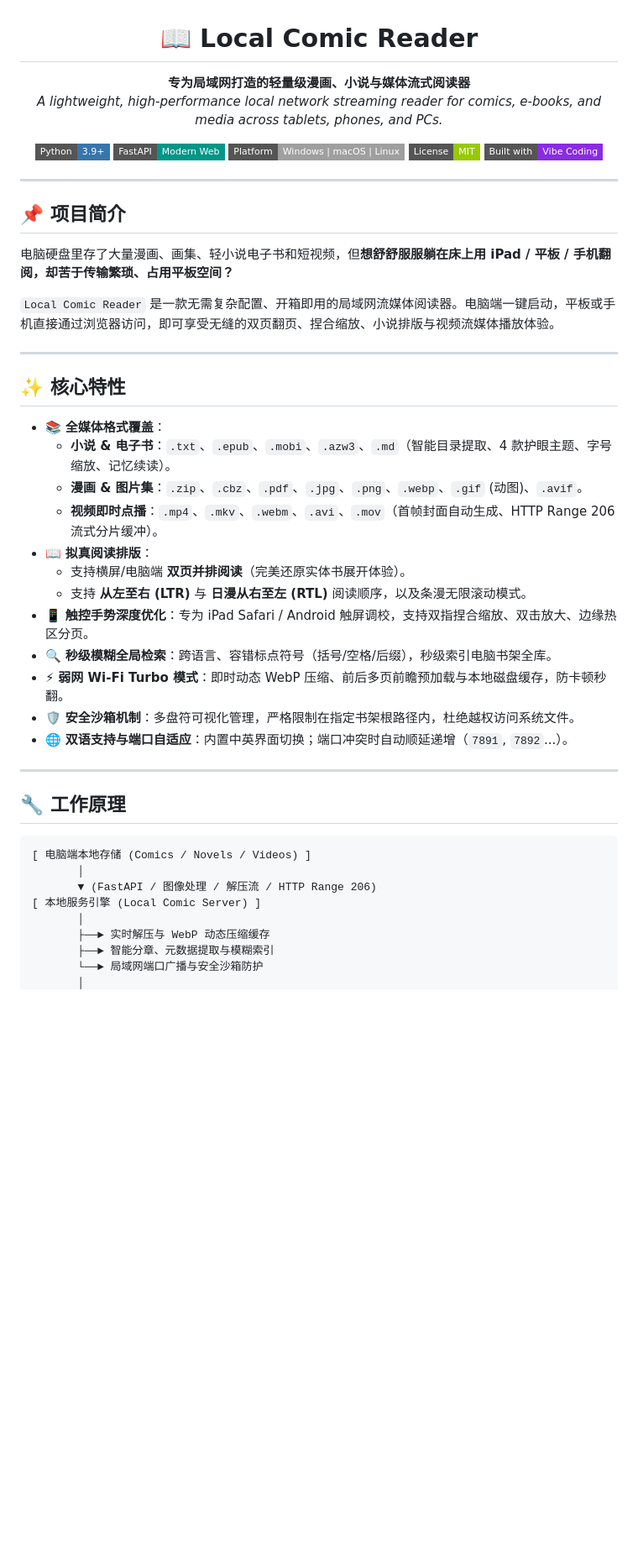
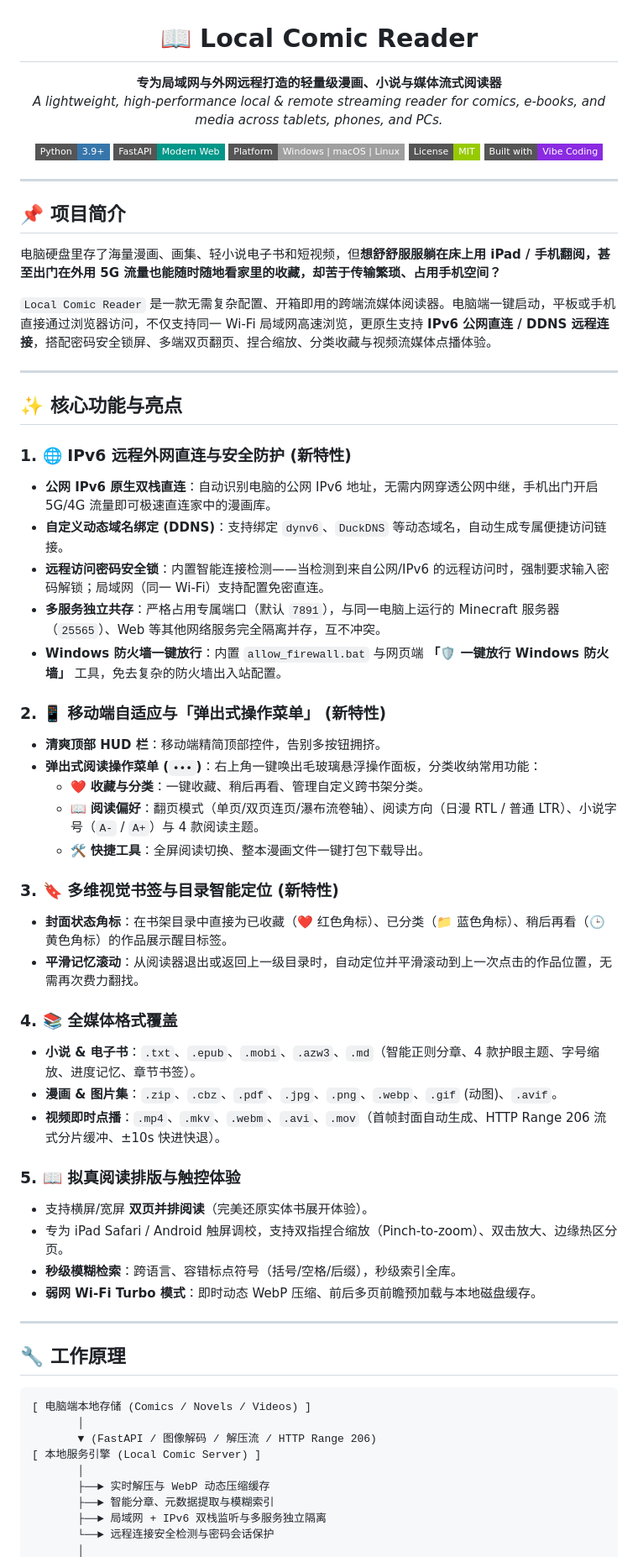
Before and after one commit to KaiTeeDreamChai/local-comic-reader, a Markdown page: README.md, the part around one of its changes. Shown at 84% size. GitHub-like rendering; badges without logos; blank space fills up the shorter version.

Commit message:
docs: update README with IPv6 remote connection, DDNS, security lock, and reader action menu features

````diff
--- a/README.md
+++ b/README.md
@@ -2,9 +2,9 @@
 
 # 📖 Local Comic Reader
 
-**专为局域网打造的轻量级漫画、小说与媒体流式阅读器**
+**专为局域网与外网远程打造的轻量级漫画、小说与媒体流式阅读器**
 <br />
-*A lightweight, high-performance local network streaming reader for comics, e-books, and media across tablets, phones, and PCs.*
+*A lightweight, high-performance local & remote streaming reader for comics, e-books, and media across tablets, phones, and PCs.*
 
 [![Python](https://img.shields.io/badge/Python-3.9%2B-3776AB?style=flat-square&logo=python&logoColor=white)](https://python.org)
 [![FastAPI](https://img.shields.io/badge/FastAPI-Modern%20Web-009688?style=flat-square&logo=fastapi&logoColor=white)](https://fastapi.tiangolo.com)
@@ -18,26 +18,42 @@
 
 ## 📌 项目简介
 
-电脑硬盘里存了大量漫画、画集、轻小说电子书和短视频，但**想舒舒服服躺在床上用 iPad / 平板 / 手机翻阅，却苦于传输繁琐、占用平板空间？**
+电脑硬盘里存了海量漫画、画集、轻小说电子书和短视频，但**想舒舒服服躺在床上用 iPad / 手机翻阅，甚至出门在外用 5G 流量也能随时随地看家里的收藏，却苦于传输繁琐、占用手机空间？**
 
-`Local Comic Reader` 是一款无需复杂配置、开箱即用的局域网流媒体阅读器。电脑端一键启动，平板或手机直接通过浏览器访问，即可享受无缝的双页翻页、捏合缩放、小说排版与视频流媒体播放体验。
+`Local Comic Reader` 是一款无需复杂配置、开箱即用的跨端流媒体阅读器。电脑端一键启动，平板或手机直接通过浏览器访问，不仅支持同一 Wi-Fi 局域网高速浏览，更原生支持 **IPv6 公网直连 / DDNS 远程连接**，搭配密码安全锁屏、多端双页翻页、捏合缩放、分类收藏与视频流媒体点播体验。
 
 ---
 
-## ✨ 核心特性
+## ✨ 核心功能与亮点
 
-- 📚 **全媒体格式覆盖**：
-  - **小说 & 电子书**：`.txt`、`.epub`、`.mobi`、`.azw3`、`.md`（智能目录提取、4 款护眼主题、字号缩放、记忆续读）。
-  - **漫画 & 图片集**：`.zip`、`.cbz`、`.pdf`、`.jpg`、`.png`、`.webp`、`.gif` (动图)、`.avif`。
-  - **视频即时点播**：`.mp4`、`.mkv`、`.webm`、`.avi`、`.mov`（首帧封面自动生成、HTTP Range 206 流式分片缓冲）。
-- 📖 **拟真阅读排版**：
-  - 支持横屏/电脑端 **双页并排阅读**（完美还原实体书展开体验）。
-  - 支持 **从左至右 (LTR)** 与 **日漫从右至左 (RTL)** 阅读顺序，以及条漫无限滚动模式。
-- 📱 **触控手势深度优化**：专为 iPad Safari / Android 触屏调校，支持双指捏合缩放、双击放大、边缘热区分页。
-- 🔍 **秒级模糊全局检索**：跨语言、容错标点符号（括号/空格/后缀），秒级索引电脑书架全库。
-- ⚡ **弱网 Wi-Fi Turbo 模式**：即时动态 WebP 压缩、前后多页前瞻预加载与本地磁盘缓存，防卡顿秒翻。
-- 🛡️ **安全沙箱机制**：多盘符可视化管理，严格限制在指定书架根路径内，杜绝越权访问系统文件。
-- 🌐 **双语支持与端口自适应**：内置中英界面切换；端口冲突时自动顺延递增（`7891`, `7892`...）。
+### 1. 🌐 IPv6 远程外网直连与安全防护 (新特性)
+- **公网 IPv6 原生双栈直连**：自动识别电脑的公网 IPv6 地址，无需内网穿透公网中继，手机出门开启 5G/4G 流量即可极速直连家中的漫画库。
+- **自定义动态域名绑定 (DDNS)**：支持绑定 `dynv6`、`DuckDNS` 等动态域名，自动生成专属便捷访问链接。
+- **远程访问密码安全锁**：内置智能连接检测——当检测到来自公网/IPv6 的远程访问时，强制要求输入密码解锁；局域网（同一 Wi-Fi）支持配置免密直连。
+- **多服务独立共存**：严格占用专属端口（默认 `7891`），与同一电脑上运行的 Minecraft 服务器（`25565`）、Web 等其他网络服务完全隔离并存，互不冲突。
+- **Windows 防火墙一键放行**：内置 `allow_firewall.bat` 与网页端 **「🛡️ 一键放行 Windows 防火墙」** 工具，免去复杂的防火墙出入站配置。
+
+### 2. 📱 移动端自适应与「弹出式操作菜单」 (新特性)
+- **清爽顶部 HUD 栏**：移动端精简顶部控件，告别多按钮拥挤。
+- **弹出式阅读操作菜单 (`•••`)**：右上角一键唤出毛玻璃悬浮操作面板，分类收纳常用功能：
+  - ❤️ **收藏与分类**：一键收藏、稍后再看、管理自定义跨书架分类。
+  - 📖 **阅读偏好**：翻页模式（单页/双页连页/瀑布流卷轴）、阅读方向（日漫 RTL / 普通 LTR）、小说字号（`A-` / `A+`）与 4 款阅读主题。
+  - 🛠️ **快捷工具**：全屏阅读切换、整本漫画文件一键打包下载导出。
+
+### 3. 🔖 多维视觉书签与目录智能定位 (新特性)
+- **封面状态角标**：在书架目录中直接为已收藏（❤️ 红色角标）、已分类（📁 蓝色角标）、稍后再看（🕒 黄色角标）的作品展示醒目标签。
+- **平滑记忆滚动**：从阅读器退出或返回上一级目录时，自动定位并平滑滚动到上一次点击的作品位置，无需再次费力翻找。
+
+### 4. 📚 全媒体格式覆盖
+- **小说 & 电子书**：`.txt`、`.epub`、`.mobi`、`.azw3`、`.md`（智能正则分章、4 款护眼主题、字号缩放、进度记忆、章节书签）。
+- **漫画 & 图片集**：`.zip`、`.cbz`、`.pdf`、`.jpg`、`.png`、`.webp`、`.gif` (动图)、`.avif`。
+- **视频即时点播**：`.mp4`、`.mkv`、`.webm`、`.avi`、`.mov`（首帧封面自动生成、HTTP Range 206 流式分片缓冲、±10s 快进快退）。
+
+### 5. 📖 拟真阅读排版与触控体验
+- 支持横屏/宽屏 **双页并排阅读**（完美还原实体书展开体验）。
+- 专为 iPad Safari / Android 触屏调校，支持双指捏合缩放（Pinch-to-zoom）、双击放大、边缘热区分页。
+- **秒级模糊检索**：跨语言、容错标点符号（括号/空格/后缀），秒级索引全库。
+- **弱网 Wi-Fi Turbo 模式**：即时动态 WebP 压缩、前后多页前瞻预加载与本地磁盘缓存。
 
 ---
 
@@ -46,10 +62,11 @@
 ```
 [ 电脑端本地存储 (Comics / Novels / Videos) ]
        │
-       ▼ (FastAPI / 图像处理 / 解压流 / HTTP Range 206)
+       ▼ (FastAPI / 图像解码 / 解压流 / HTTP Range 206)
 [ 本地服务引擎 (Local Comic Server) ]
        │
        ├──► 实时解压与 WebP 动态压缩缓存
        ├──► 智能分章、元数据提取与模糊索引
-       └──► 局域网端口广播与安全沙箱防护
+       ├──► 局域网 + IPv6 双栈监听与多服务独立隔离
+       └──► 远程连接安全检测与密码会话保护
        │
````
Also changed, not shown: other parts of README.md (+39 -17 lines).
